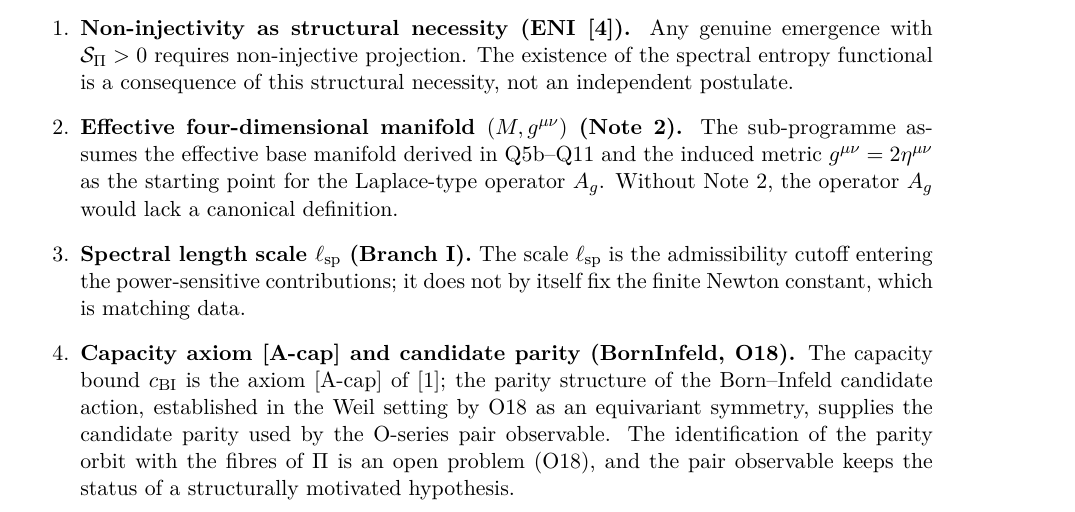
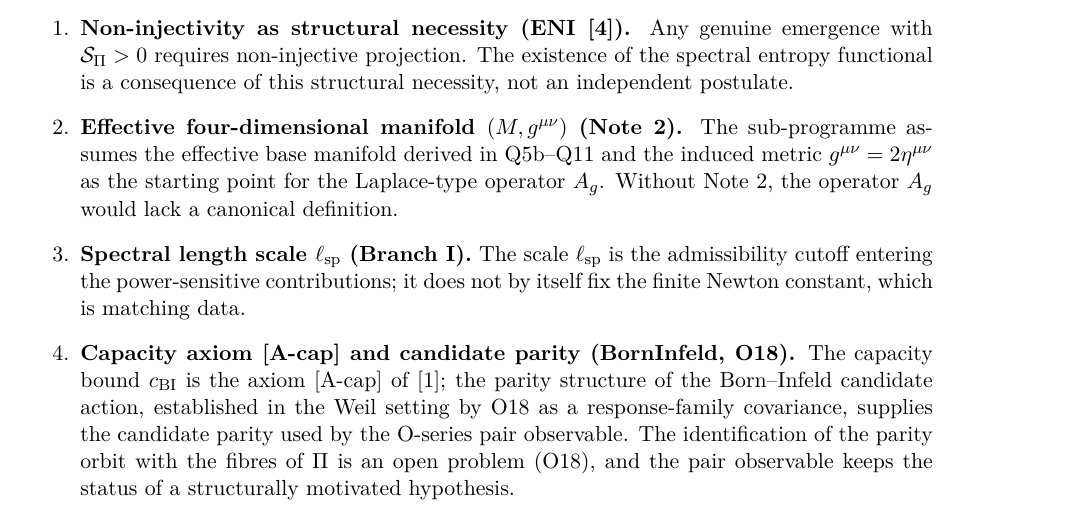
Before and after one commit to Cosmochrony/spectral-gravity-note, a LaTeX paper (tex/SpectralGravityNote.tex): part of page 6 of 10, cut so that both start at the same text. Compiled offline with pdfLaTeX.

Commit message:
Covariance wording for the O18 parity input (review repair)

```diff
--- a/tex/SpectralGravityNote.tex
+++ b/tex/SpectralGravityNote.tex
@@ -394,8 +394,8 @@ The two notes address logically distinct questions and should not be conflated.
       \item \textbf{Capacity axiom [A-cap] and candidate parity (BornInfeld, O18).}
       The capacity bound $\cBI$ is the axiom [A-cap] of~\cite{Beau2026c}; the parity
       structure of the Born--Infeld candidate action, established in the Weil setting by
-      O18 as an equivariant symmetry, supplies the candidate parity used by the O-series
-      pair observable.
+      O18 as a response-family covariance, supplies the candidate parity used by the
+      O-series pair observable.
       The identification of the parity orbit with the fibres of $\Pi$ is an open problem
       (O18), and the pair observable keeps the status of a structurally motivated
       hypothesis.
```
Also changed, not shown: README.md.
